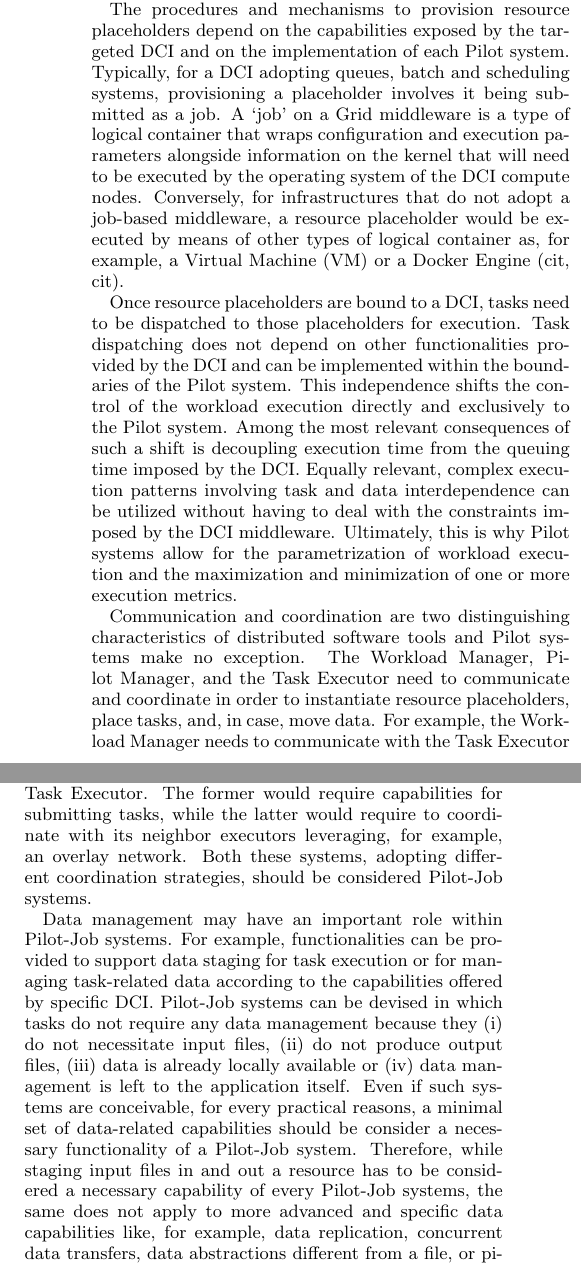
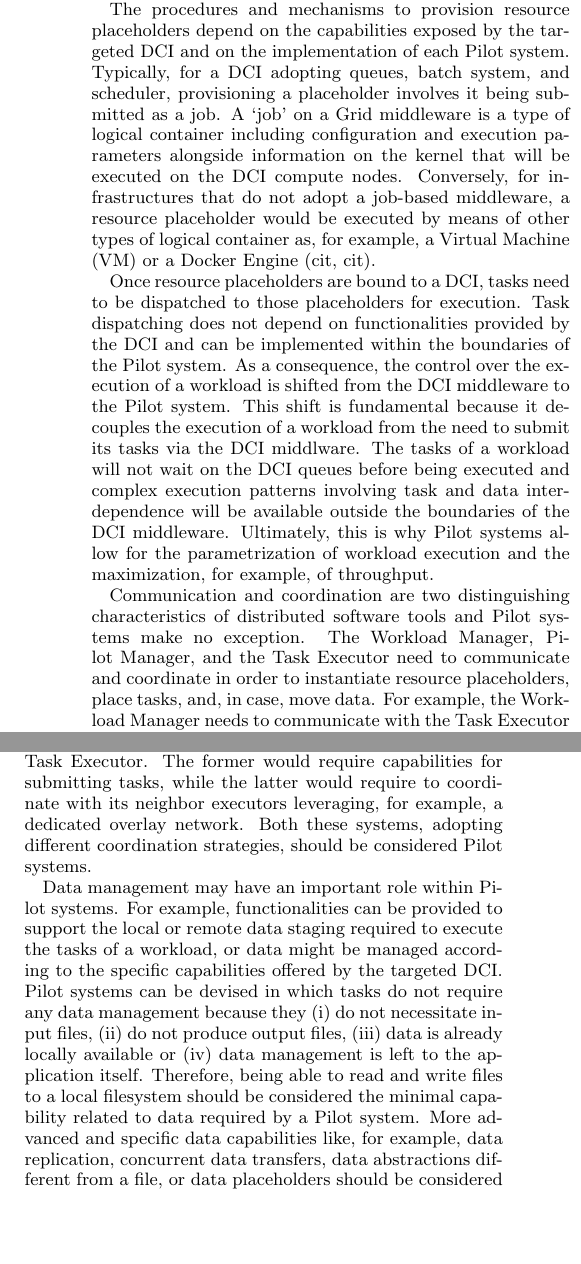
Before and after one commit to danielskatz/2013-pilotreview, a LaTeX paper (pilotreview-2013.tex): two parts of the columns of page 5 of 17, joined at a grey line, cut so that both start at the same text, the shorter picture padded with empty space. Compiled offline with pdfLaTeX.

Commit message:
Revision 3.1 completed

```diff
--- a/pilotreview-2013.tex
+++ b/pilotreview-2013.tex
@@ -912,29 +912,28 @@ among competing user requirements.
 The procedures and mechanisms to provision resource placeholders depend
 on the capabilities exposed by the targeted DCI and on the
 implementation of each \pilot system. Typically, for a DCI adopting
-queues, batch and scheduling systems, provisioning a placeholder
-involves it being submitted as a job. A `job' on a Grid middleware is a
-type of logical container that wraps configuration and execution
-parameters alongside information on the kernel that will need to be
-executed by the operating system of the DCI compute nodes. Conversely,
-for infrastructures that do not adopt a job-based middleware, a resource
-placeholder would be executed by means of other types of logical
-container as, for example, a Virtual Machine (VM) or a Docker Engine
-(cit, cit).
+queues, batch system, and scheduler, provisioning a placeholder involves
+it being submitted as a job. A `job' on a Grid middleware is a type of
+logical container including configuration and execution parameters
+alongside information on the kernel that will be executed on the DCI
+compute nodes. Conversely, for infrastructures that do not adopt a
+job-based middleware, a resource placeholder would be executed by means
+of other types of logical container as, for example, a Virtual Machine
+(VM) or a Docker Engine (cit, cit).
 
 Once resource placeholders are bound to a DCI, tasks need to be
 dispatched to those placeholders for execution. Task dispatching does
-not depend on other functionalities provided by the DCI and can be
-implemented within the boundaries of the \pilot system. This
-independence shifts the control of the workload execution directly and
-exclusively to the \pilot system. Among the most relevant consequences
-of such a shift  is decoupling execution time from the queuing time
-imposed by the DCI. Equally relevant, complex execution patterns
-involving task and data interdependence can be utilized without having
-to deal with the constraints imposed by the DCI middleware. Ultimately,
-this is why \pilot systems allow for the parametrization of workload
-execution and the maximization and minimization of one or more execution
-metrics.
+not depend on functionalities provided by the DCI and can be implemented
+within the boundaries of the \pilot system. As a consequence, the
+control over the execution of a workload is shifted from the DCI
+middleware to the \pilot system.  This shift is fundamental because it
+decouples the execution of a workload from the need to submit its tasks
+via the DCI middlware.  The tasks of a workload will not wait on the DCI
+queues before being executed and complex execution patterns involving
+task and data interdependence will be available outside the boundaries
+of the DCI middleware. Ultimately, this is why \pilot systems allow for
+the parametrization of workload execution and the maximization, for
+example, of throughput.
 
 Communication and coordination are two distinguishing characteristics of
 distributed software tools and \pilot systems make no exception. The
@@ -942,3 +941,4 @@ Workload Manager, Pilot Manager, and the Task Executor need to
 communicate and coordinate in order to instantiate resource
 placeholders, place tasks, and, in case, move data. For example, the
 Workload Manager needs to communicate with the Task Executor to
+coordinate the execution of the given workload. Analogously, the
@@ -960,3 +956,6 @@ As seen in \S\ref{ssec:informal}, \MW is a very common coordination
+coordination.
+
+As seen in~\S\ref{ssec:informal}, \MW is a very common coordination
 strategy among \pilot systems. When the Master is identified with the
 Workload Manager, and the Worker with the Task Executor, the
 functionalities related to task description, scheduling, and monitoring
@@ -967,22 +966,20 @@ where a Task Executor directly coordinates the task scheduling, might
 require a functionally simpler Workload Manager but a comparatively
 feature-rick Task Executor. The former would require capabilities for
 submitting tasks, while the latter would require to coordinate with its
-neighbor executors leveraging, for example, an overlay network. Both
-these systems, adopting different coordination strategies, should be
-considered \pilotjob systems.
-
-Data management may have an important role within \pilotjob systems. For
-example, functionalities can be provided to support data staging for
-task execution or for managing task-related data according to the
-capabilities offered by specific DCI. \pilotjob systems can be devised
-in which tasks do not require any data management because they (i) do
-not necessitate input files, (ii) do not produce output files, (iii)
-data is already locally available or (iv) data management is left to the
-application itself. Even if such systems are conceivable, for every
-practical reasons, a minimal set of data-related capabilities should be
-consider a necessary functionality of a \pilotjob system. Therefore,
-while staging input files in and out a resource has to be considered a
-necessary capability of every \pilotjob systems, the same does not apply
-to more advanced and specific data capabilities like, for example, data
-replication, concurrent data transfers, data abstractions different from
-a file, or pilot data.
+neighbor executors leveraging, for example, a dedicated overlay network.
+Both these systems, adopting different coordination strategies, should
+be considered \pilot systems.
+
+Data management may have an important role within \pilot systems. For
+example, functionalities can be provided to support the local or remote
+data staging required to execute the tasks of a workload, or data might
+be managed according to the specific capabilities offered by the
+targeted DCI. \pilot systems can be devised in which tasks do not
+require any data management because they (i) do not necessitate input
+files, (ii) do not produce output files, (iii) data is already locally
+available or (iv) data management is left to the application itself.
+Therefore, being able to read and write files to a local filesystem
+should be considered the minimal capability related to data required by
+a \pilot system. More advanced and specific data capabilities like, for
+example, data replication, concurrent data transfers, data abstractions
+different from a file, or data placeholders should be considered
```
Also changed, not shown: pilotreview-2013.tex (29 more changed lines).
